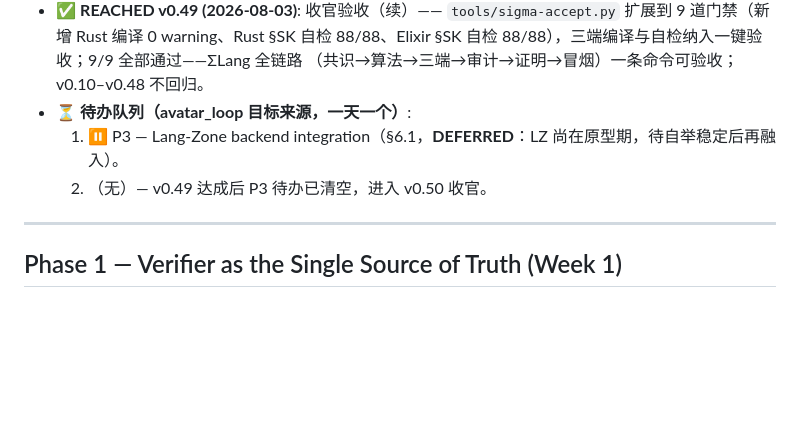
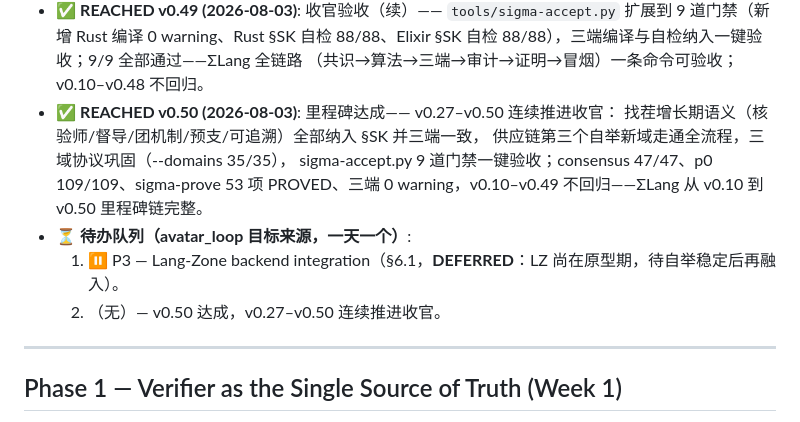
Before and after one commit to vicTop-cw/sigma-lang, a Markdown page: MASTER_PLAN.md, the part around the change. Drawn GitHub-style; blank space fills up the shorter version.

```diff
--- a/MASTER_PLAN.md
+++ b/MASTER_PLAN.md
@@ -230,9 +230,15 @@
   扩展到 9 道门禁（新增 Rust 编译 0 warning、Rust §SK 自检 88/88、Elixir §SK
   自检 88/88），三端编译与自检纳入一键验收；9/9 全部通过——ΣLang 全链路
   （共识→算法→三端→审计→证明→冒烟）一条命令可验收；v0.10–v0.48 不回归。
+- ✅ **REACHED v0.50 (2026-08-03)**: 里程碑达成—— v0.27–v0.50 连续推进收官：
+  找茬增长期语义（核验师/督导/团机制/预支/可追溯）全部纳入 §SK 并三端一致，
+  供应链第三个自举新域走通全流程，三域协议巩固（--domains 35/35），
+  sigma-accept.py 9 道门禁一键验收；consensus 47/47、p0 109/109、sigma-prove
+  53 项 PROVED、三端 0 warning，v0.10–v0.49 不回归——ΣLang 从 v0.10 到 v0.50
+  里程碑链完整。
 - ⏳ **待办队列（avatar_loop 目标来源，一天一个）**:
   1. ⏸️ P3 — Lang-Zone backend integration（§6.1，**DEFERRED**：LZ 尚在原型期，待自举稳定后再融入）。
-  2. （无）— v0.49 达成后 P3 待办已清空，进入 v0.50 收官。
+  2. （无）— v0.50 达成，v0.27–v0.50 连续推进收官。
 
 ---
 
```
Also changed, not shown: AUTOPILOT.md (+9 -0 lines), README.md (+1 -1 lines).
